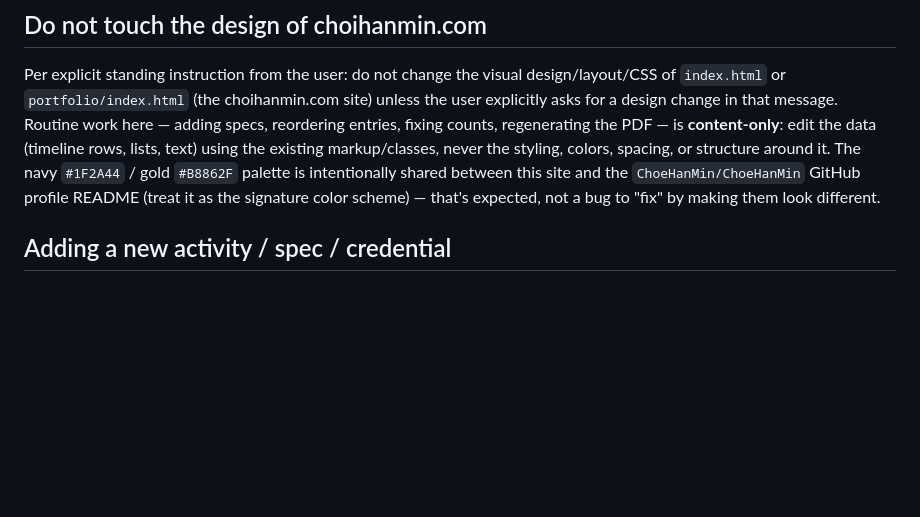
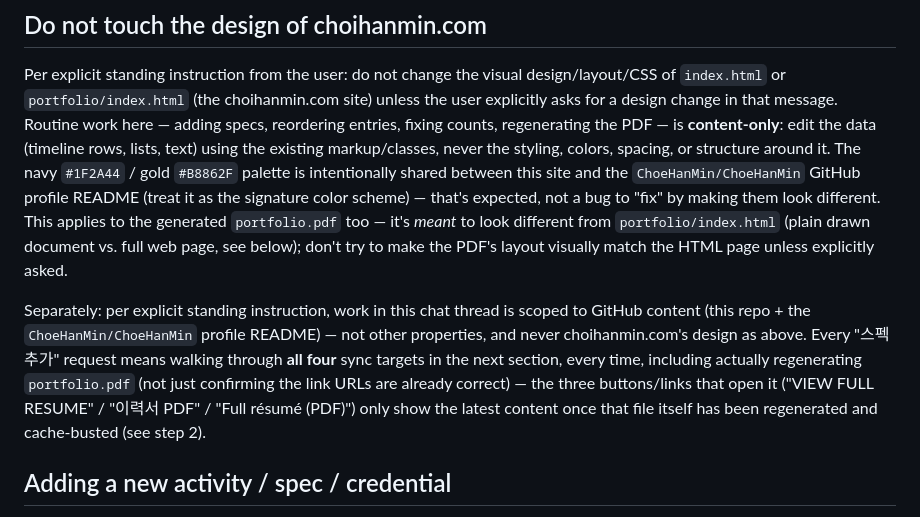
Before and after one commit to ChoeHanMin/choehanmin.github.io, a Markdown page: CLAUDE.md, the part around the change. Rendered like a GitHub page; blank space fills up the shorter version.

Commit message:
Clarify: PDF intentionally differs from HTML design; scope is GitHub-only
Per explicit standing instruction: this chat's work is scoped to GitHub
content (this repo + the profile README repo), never choihanmin.com's
design. Also spells out that the PDF's simpler drawn layout is meant to
differ from portfolio/index.html's web design, and that every spec
addition must actually regenerate portfolio.pdf (not just assume the
link targets are already right) since the three résumé-PDF links all
point at that one file.

Co-Authored-By: Claude Sonnet 5 <noreply@anthropic.com>
Claude-Session: https://claude.ai/code/session_019Msb7LqWpPEhdmmGxopFQv

```diff
--- a/CLAUDE.md
+++ b/CLAUDE.md
@@ -31,7 +31,21 @@ styling, colors, spacing, or structure around it. The navy `#1F2A44` /
 gold `#B8862F` palette is intentionally shared between this site and the
 `ChoeHanMin/ChoeHanMin` GitHub profile README (treat it as the signature
 color scheme) — that's expected, not a bug to "fix" by making them look
-different.
+different. This applies to the generated `portfolio.pdf` too — it's
+*meant* to look different from `portfolio/index.html` (plain drawn
+document vs. full web page, see below); don't try to make the PDF's
+layout visually match the HTML page unless explicitly asked.
+
+Separately: per explicit standing instruction, work in this chat thread
+is scoped to GitHub content (this repo + the `ChoeHanMin/ChoeHanMin`
+profile README) — not other properties, and never choihanmin.com's
+design as above. Every "스펙 추가" request means walking through **all
+four** sync targets in the next section, every time, including actually
+regenerating `portfolio.pdf` (not just confirming the link URLs are
+already correct) — the three buttons/links that open it
+("VIEW FULL RESUME" / "이력서 PDF" / "Full résumé (PDF)") only show the
+latest content once that file itself has been regenerated and
+cache-busted (see step 2).
 
 ## Adding a new activity / spec / credential
 
```
